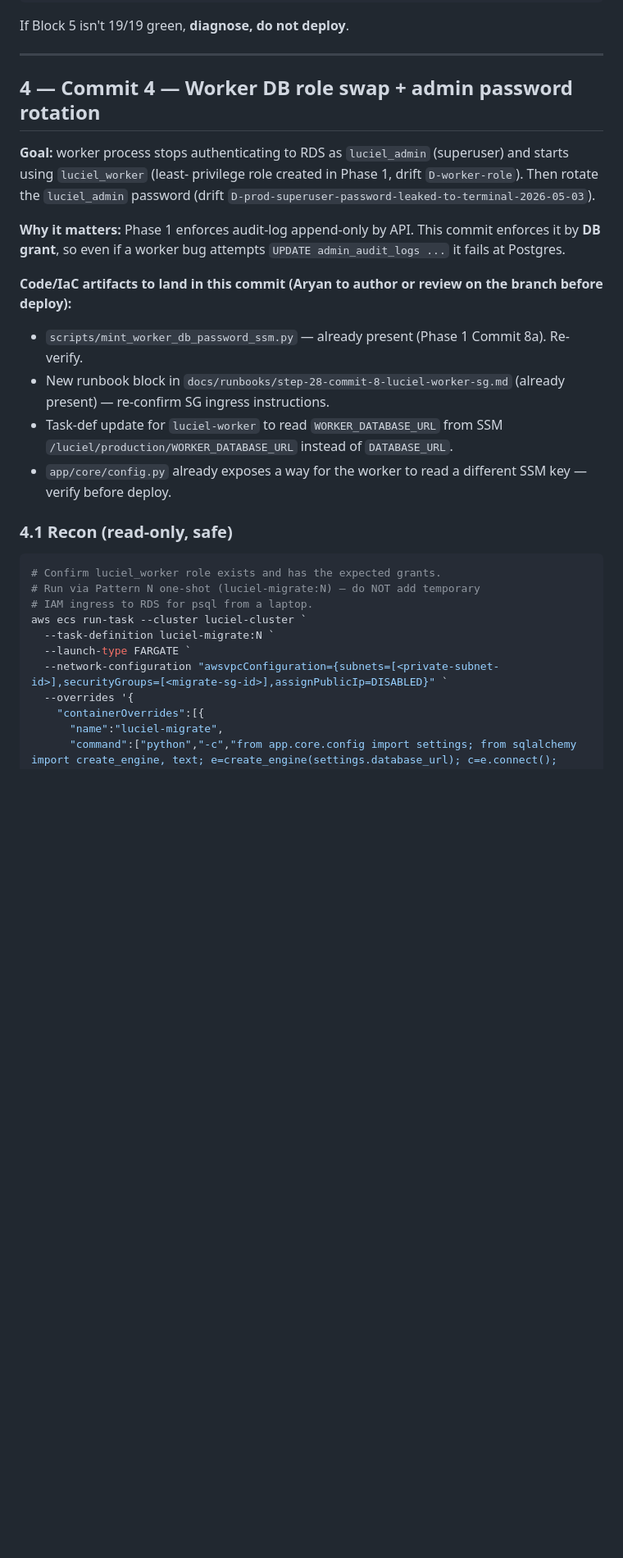
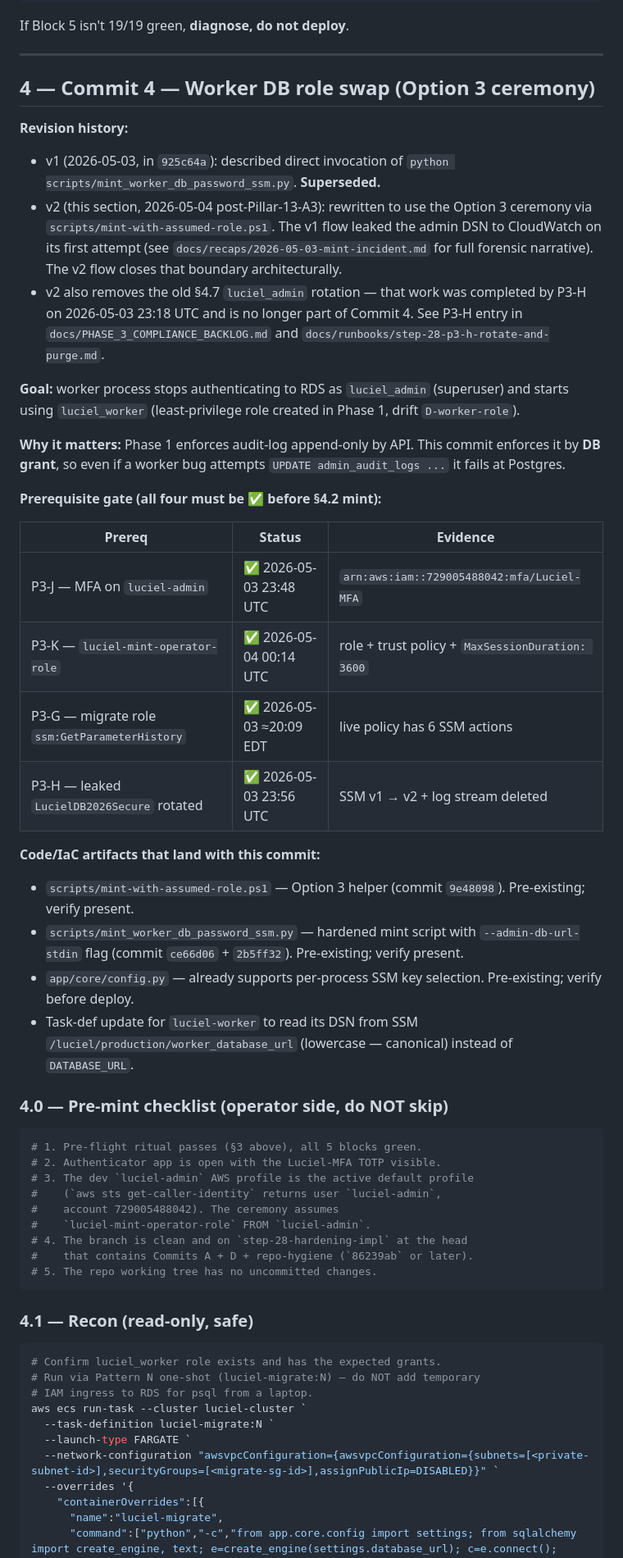
Before and after one commit to aryanonline/Luciel, a Markdown page: docs/runbooks/step-28-phase-2-deploy.md, the part around one of its changes. Shown at 82% size. Drawn GitHub-style; blank space fills up the shorter version.

````diff
--- a/docs/runbooks/step-28-phase-2-deploy.md
+++ b/docs/runbooks/step-28-phase-2-deploy.md
@@ -158,32 +158,66 @@ If Block 5 isn't 19/19 green, **diagnose, do not deploy**.
 
 ---
 
-## 4 — Commit 4 — Worker DB role swap + admin password rotation
+## 4 — Commit 4 — Worker DB role swap (Option 3 ceremony)
 
-**Goal:** worker process stops authenticating to RDS as
-`luciel_admin` (superuser) and starts using `luciel_worker` (least-
-privilege role created in Phase 1, drift `D-worker-role`). Then
-rotate the `luciel_admin` password (drift
-`D-prod-superuser-password-leaked-to-terminal-2026-05-03`).
+**Revision history:**
+- v1 (2026-05-03, in `925c64a`): described direct invocation of
+  `python scripts/mint_worker_db_password_ssm.py`. **Superseded.**
+- v2 (this section, 2026-05-04 post-Pillar-13-A3): rewritten to use
+  the Option 3 ceremony via `scripts/mint-with-assumed-role.ps1`. The
+  v1 flow leaked the admin DSN to CloudWatch on its first attempt
+  (see `docs/recaps/2026-05-03-mint-incident.md` for full forensic
+  narrative). The v2 flow closes that boundary architecturally.
+- v2 also removes the old §4.7 `luciel_admin` rotation — that work
+  was completed by P3-H on 2026-05-03 23:18 UTC and is no longer part
+  of Commit 4. See P3-H entry in `docs/PHASE_3_COMPLIANCE_BACKLOG.md`
+  and `docs/runbooks/step-28-p3-h-rotate-and-purge.md`.
+
+**Goal:** worker process stops authenticating to RDS as `luciel_admin`
+(superuser) and starts using `luciel_worker` (least-privilege role
+created in Phase 1, drift `D-worker-role`).
 
 **Why it matters:** Phase 1 enforces audit-log append-only by API.
 This commit enforces it by **DB grant**, so even if a worker bug
 attempts `UPDATE admin_audit_logs ...` it fails at Postgres.
 
-**Code/IaC artifacts to land in this commit (Aryan to author or
-review on the branch before deploy):**
+**Prerequisite gate (all four must be ✅ before §4.2 mint):**
 
-- `scripts/mint_worker_db_password_ssm.py` — already present (Phase 1
-  Commit 8a). Re-verify.
-- New runbook block in `docs/runbooks/step-28-commit-8-luciel-worker-sg.md`
-  (already present) — re-confirm SG ingress instructions.
-- Task-def update for `luciel-worker` to read `WORKER_DATABASE_URL`
-  from SSM `/luciel/production/WORKER_DATABASE_URL` instead of
-  `DATABASE_URL`.
-- `app/core/config.py` already exposes a way for the worker to read
-  a different SSM key — verify before deploy.
+| Prereq | Status | Evidence |
+|---|---|---|
+| P3-J — MFA on `luciel-admin` | ✅ 2026-05-03 23:48 UTC | `arn:aws:iam::729005488042:mfa/Luciel-MFA` |
+| P3-K — `luciel-mint-operator-role` | ✅ 2026-05-04 00:14 UTC | role + trust policy + `MaxSessionDuration: 3600` |
+| P3-G — migrate role `ssm:GetParameterHistory` | ✅ 2026-05-03 ≈20:09 EDT | live policy has 6 SSM actions |
+| P3-H — leaked `LucielDB2026Secure` rotated | ✅ 2026-05-03 23:56 UTC | SSM v1 → v2 + log stream deleted |
 
-### 4.1 Recon (read-only, safe)
+**Code/IaC artifacts that land with this commit:**
+
+- `scripts/mint-with-assumed-role.ps1` — Option 3 helper (commit
+  `9e48098`). Pre-existing; verify present.
+- `scripts/mint_worker_db_password_ssm.py` — hardened mint script
+  with `--admin-db-url-stdin` flag (commit `ce66d06` + `2b5ff32`).
+  Pre-existing; verify present.
+- `app/core/config.py` — already supports per-process SSM key
+  selection. Pre-existing; verify before deploy.
+- Task-def update for `luciel-worker` to read its DSN from SSM
+  `/luciel/production/worker_database_url` (lowercase — canonical)
+  instead of `DATABASE_URL`.
+
+### 4.0 — Pre-mint checklist (operator side, do NOT skip)
+
+```powershell
+# 1. Pre-flight ritual passes (§3 above), all 5 blocks green.
+# 2. Authenticator app is open with the Luciel-MFA TOTP visible.
+# 3. The dev `luciel-admin` AWS profile is the active default profile
+#    (`aws sts get-caller-identity` returns user `luciel-admin`,
+#    account 729005488042). The ceremony assumes
+#    `luciel-mint-operator-role` FROM `luciel-admin`.
+# 4. The branch is clean and on `step-28-hardening-impl` at the head
+#    that contains Commits A + D + repo-hygiene (`86239ab` or later).
+# 5. The repo working tree has no uncommitted changes.
+```
+
+### 4.1 — Recon (read-only, safe)
 
 ```powershell
 # Confirm luciel_worker role exists and has the expected grants.
@@ -192,7 +226,7 @@ review on the branch before deploy):**
 aws ecs run-task --cluster luciel-cluster `
   --task-definition luciel-migrate:N `
   --launch-type FARGATE `
-  --network-configuration "awsvpcConfiguration={subnets=[<private-subnet-id>],securityGroups=[<migrate-sg-id>],assignPublicIp=DISABLED}" `
+  --network-configuration "awsvpcConfiguration={awsvpcConfiguration={subnets=[<private-subnet-id>],securityGroups=[<migrate-sg-id>],assignPublicIp=DISABLED}}" `
   --overrides '{
     "containerOverrides":[{
       "name":"luciel-migrate",
````
Also changed, not shown: other parts of docs/runbooks/step-28-phase-2-deploy.md (+98 -45 lines), docs/CANONICAL_RECAP.md (+1 -1 lines).
